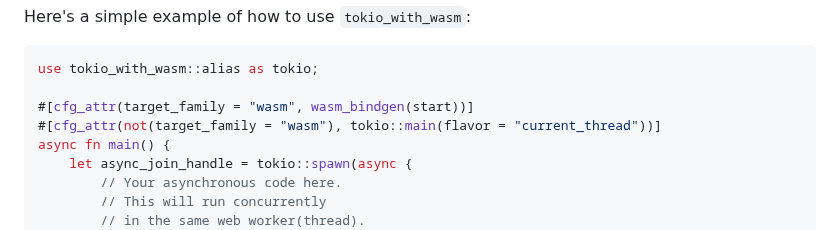
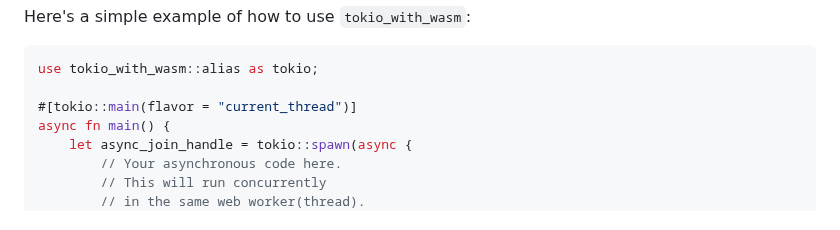
Before and after one commit to cunarist/tokio-with-wasm, a Markdown page: README.md, the part around the change. Rendered like a GitHub page.

````diff
--- a/README.md
+++ b/README.md
@@ -41,8 +41,7 @@ Here's a simple example of how to use `tokio_with_wasm`:
 ```rust
 use tokio_with_wasm::alias as tokio;
 
-#[cfg_attr(target_family = "wasm", wasm_bindgen(start))]
-#[cfg_attr(not(target_family = "wasm"), tokio::main(flavor = "current_thread"))]
+#[tokio::main(flavor = "current_thread")]
 async fn main() {
     let async_join_handle = tokio::spawn(async {
         // Your asynchronous code here.
````
Also changed, not shown: tokio_with_wasm/README.md (+1 -2 lines), tokio_with_wasm_proc/README.md (+1 -2 lines).
